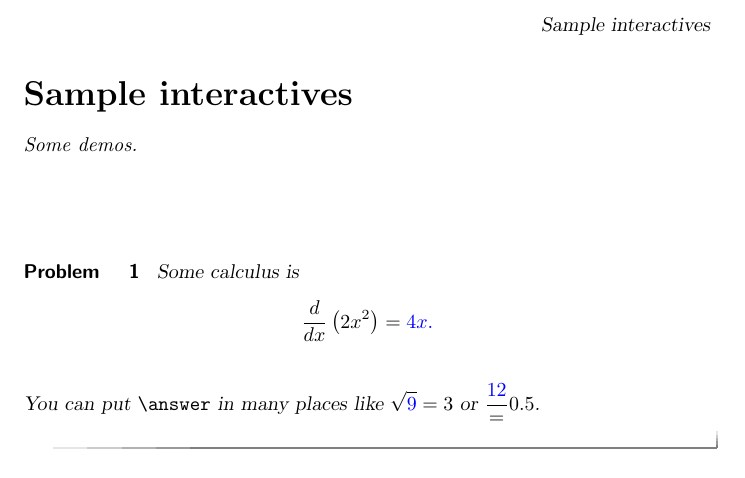
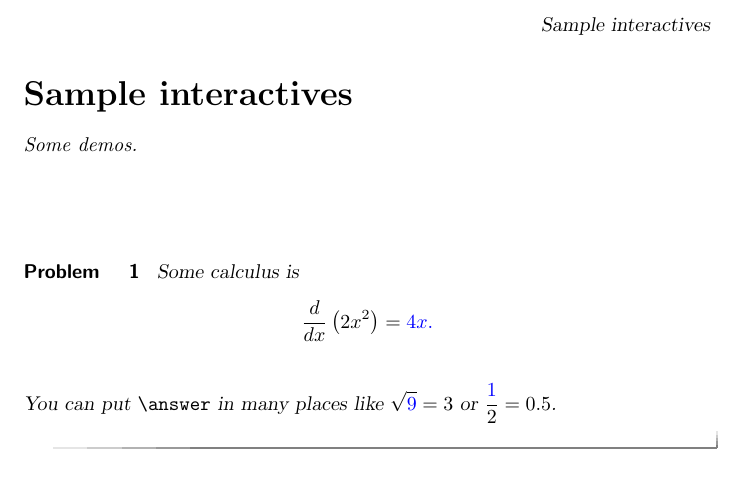
Before and after one commit to kisonecat/ximeraSample, a LaTeX document (aim.tex): part of the page, cut so that both start at the same text. Compiled offline with pdfLaTeX.

Commit message:
commited

```diff
--- a/aim.tex
+++ b/aim.tex
@@ -18,7 +18,7 @@ Some demos.
 
   You can put \verb|\answer| in many places
     like \(\sqrt{\answer{9}} = 3\)
-    or \(\frac{\answer{1}{2}} = 0.5\).
+    or \(\frac{\answer{1}}{2} = 0.5\).
 \end{problem}
 
 
```
